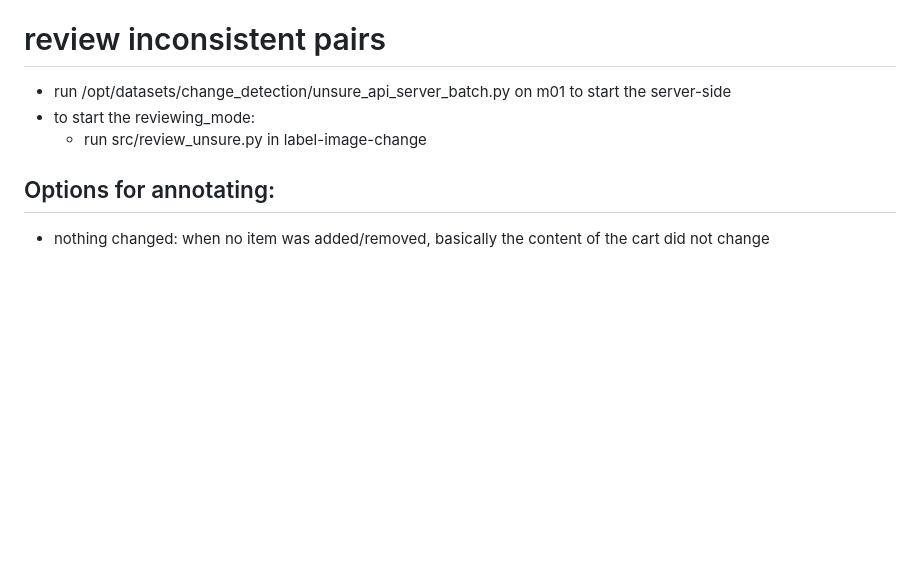
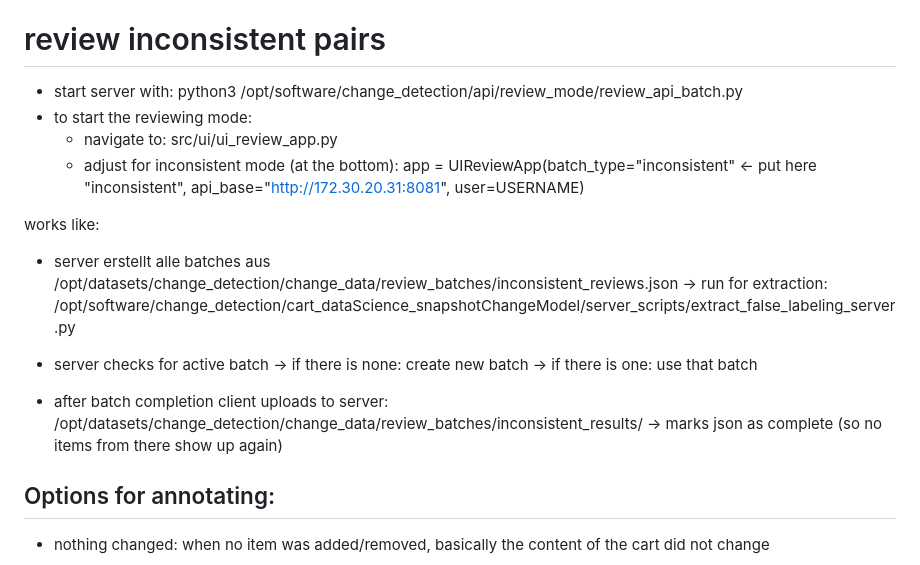
Before and after one commit to Niggi88/label-image-change, a Markdown page: README.md, the part around the change. Drawn GitHub-style; blank space fills up the shorter version.

Commit message:
update readme for inconsistent mode

```diff
--- a/README.md
+++ b/README.md
@@ -76,10 +76,22 @@ This will automatically search for annotations.json files in the dataset directo
 
 # review inconsistent pairs
 
-* run /opt/datasets/change_detection/unsure_api_server_batch.py on m01 to start the server-side
-* to start the reviewing_mode:
-    * run src/review_unsure.py in label-image-change
+* start server with:
+    python3 /opt/software/change_detection/api/review_mode/review_api_batch.py
+* to start the reviewing mode:
+    - navigate to: src/ui/ui_review_app.py
+    - adjust for inconsistent mode (at the bottom):
+        app = UIReviewApp(batch_type="inconsistent" <- put here "inconsistent", api_base="http://172.30.20.31:8081", user=USERNAME)
 
+works like:
+- server erstellt alle batches aus /opt/datasets/change_detection/change_data/review_batches/inconsistent_reviews.json
+    -> run for extraction:  /opt/software/change_detection/cart_dataScience_snapshotChangeModel/server_scripts/extract_false_labeling_server.py
+
+- server checks for active batch
+    -> if there is none: create new batch
+    -> if there is one: use that batch
+
+- after batch completion client uploads to server: /opt/datasets/change_detection/change_data/review_batches/inconsistent_results/ -> marks json as complete (so no items from there show up again)
 
 
 ## Options for annotating:
```
